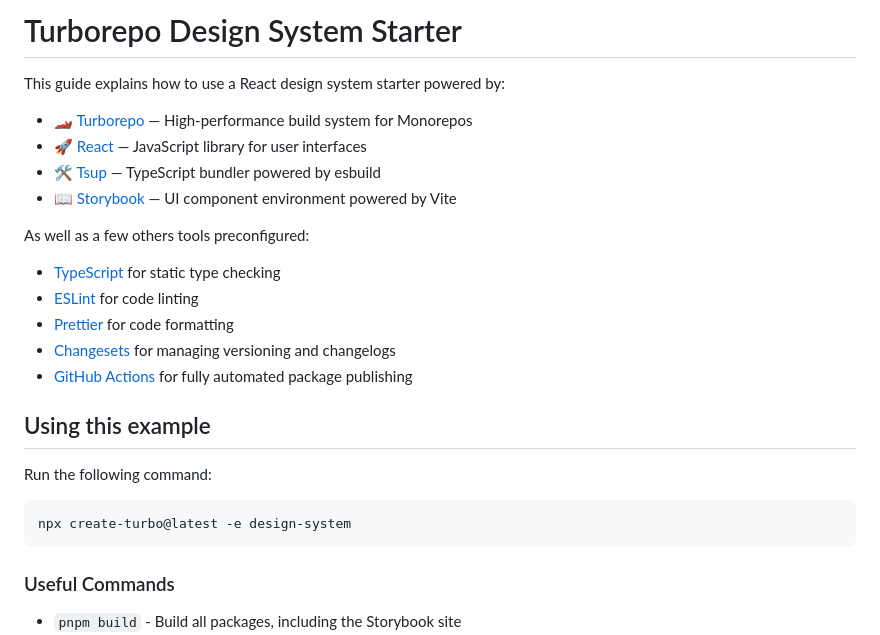
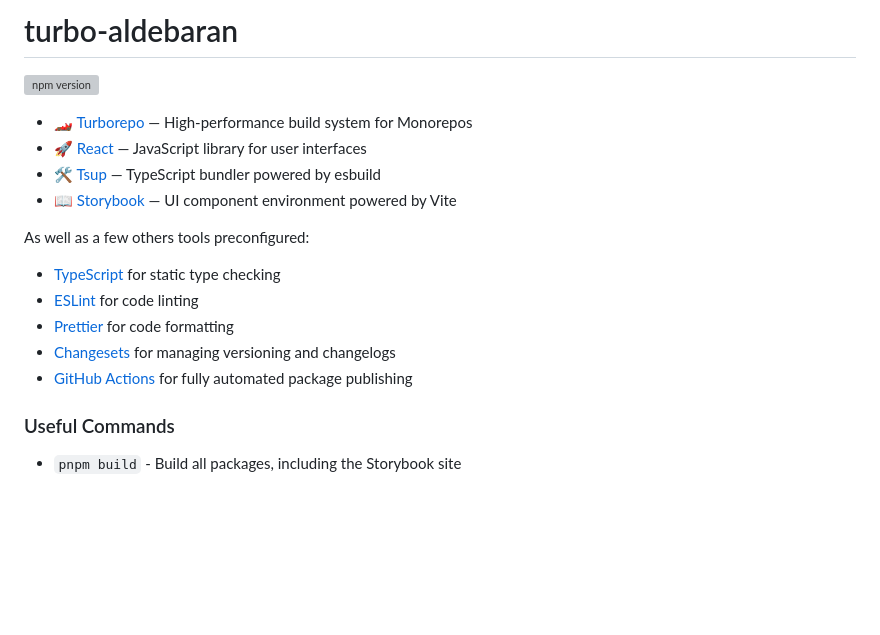
Before and after one commit to claudiolau/turbo-aldebaran, a Markdown page: README.md, the part around the change. GitHub-like rendering; blank space fills up the shorter version; grey boxes are pictures that could not be loaded.

````diff
--- a/README.md
+++ b/README.md
@@ -1,6 +1,7 @@
-# Turborepo Design System Starter
+# turbo-aldebaran
 
-This guide explains how to use a React design system starter powered by:
+[![npm version](https://img.shields.io/npm/v/pnpm.svg?label=latest)](https://github.com/pnpm/pnpm/releases/latest)
+
 
 - 🏎 [Turborepo](https://turbo.build/repo) — High-performance build system for Monorepos
 - 🚀 [React](https://reactjs.org/) — JavaScript library for user interfaces
@@ -14,14 +15,6 @@ As well as a few others tools preconfigured:
 - [Prettier](https://prettier.io) for code formatting
 - [Changesets](https://github.com/changesets/changesets) for managing versioning and changelogs
 - [GitHub Actions](https://github.com/changesets/action) for fully automated package publishing
-
-## Using this example
-
-Run the following command:
-
-```sh
-npx create-turbo@latest -e design-system
-```
 
 ### Useful Commands
 
````
Also changed, not shown: .changeset/wild-carrots-think.md (added, +7 -0 lines).
